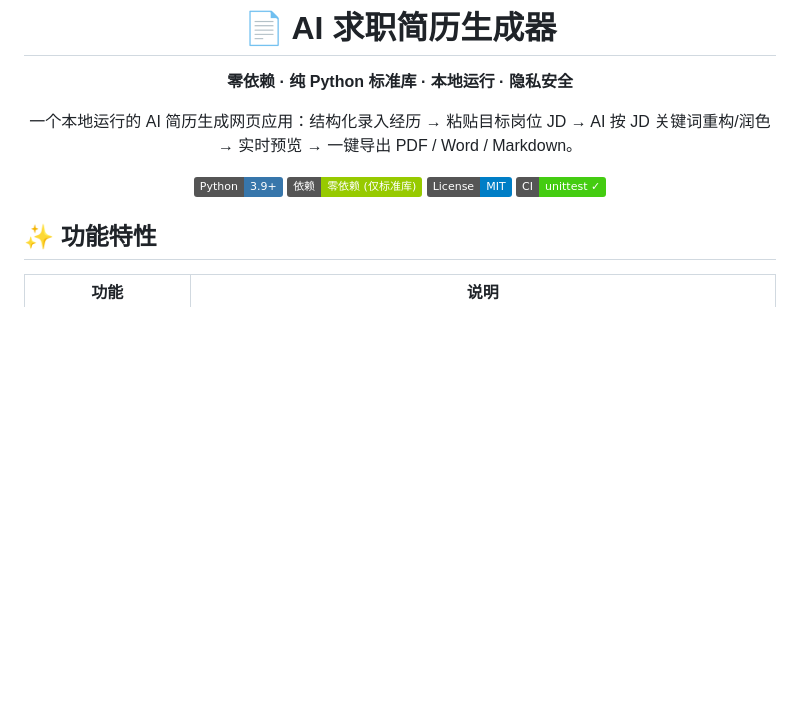
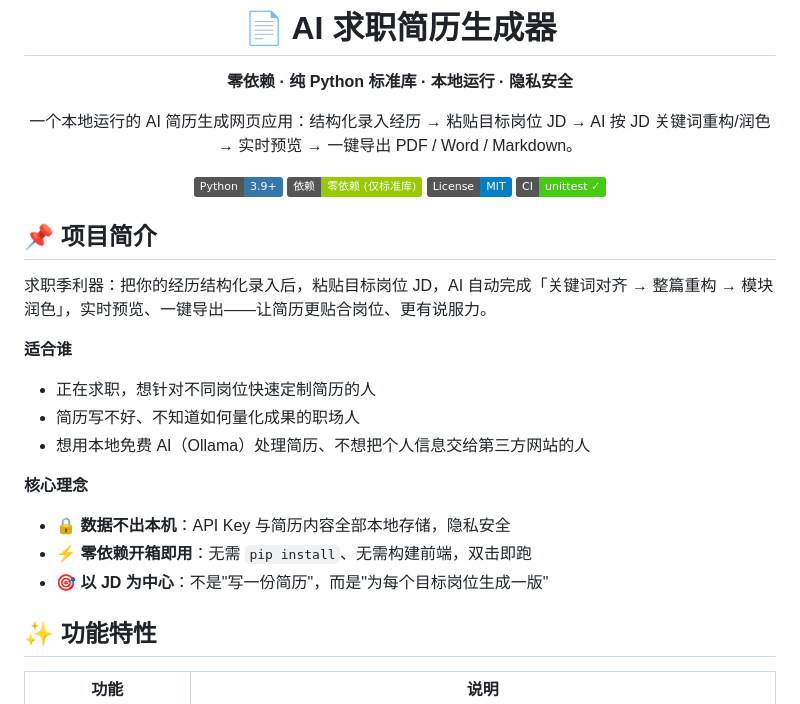
Before and after one commit to ALEG-1/ai-resume-generator, a Markdown page: README.md, the part around the change. Drawn GitHub-style; badges without logos; blank space fills up the shorter version.

Commit message:
docs: 补充项目简介（适合人群与核心理念）

```diff
--- a/README.md
+++ b/README.md
@@ -12,6 +12,20 @@
 ![CI](https://img.shields.io/badge/CI-unittest%20%E2%9C%93-brightgreen)
 
 </div>
+
+## 📌 项目简介
+
+求职季利器：把你的经历结构化录入后，粘贴目标岗位 JD，AI 自动完成「关键词对齐 → 整篇重构 → 模块润色」，实时预览、一键导出——让简历更贴合岗位、更有说服力。
+
+**适合谁**
+- 正在求职，想针对不同岗位快速定制简历的人
+- 简历写不好、不知道如何量化成果的职场人
+- 想用本地免费 AI（Ollama）处理简历、不想把个人信息交给第三方网站的人
+
+**核心理念**
+- 🔒 **数据不出本机**：API Key 与简历内容全部本地存储，隐私安全
+- ⚡ **零依赖开箱即用**：无需 `pip install`、无需构建前端，双击即跑
+- 🎯 **以 JD 为中心**：不是"写一份简历"，而是"为每个目标岗位生成一版"
 
 ## ✨ 功能特性
 
```
